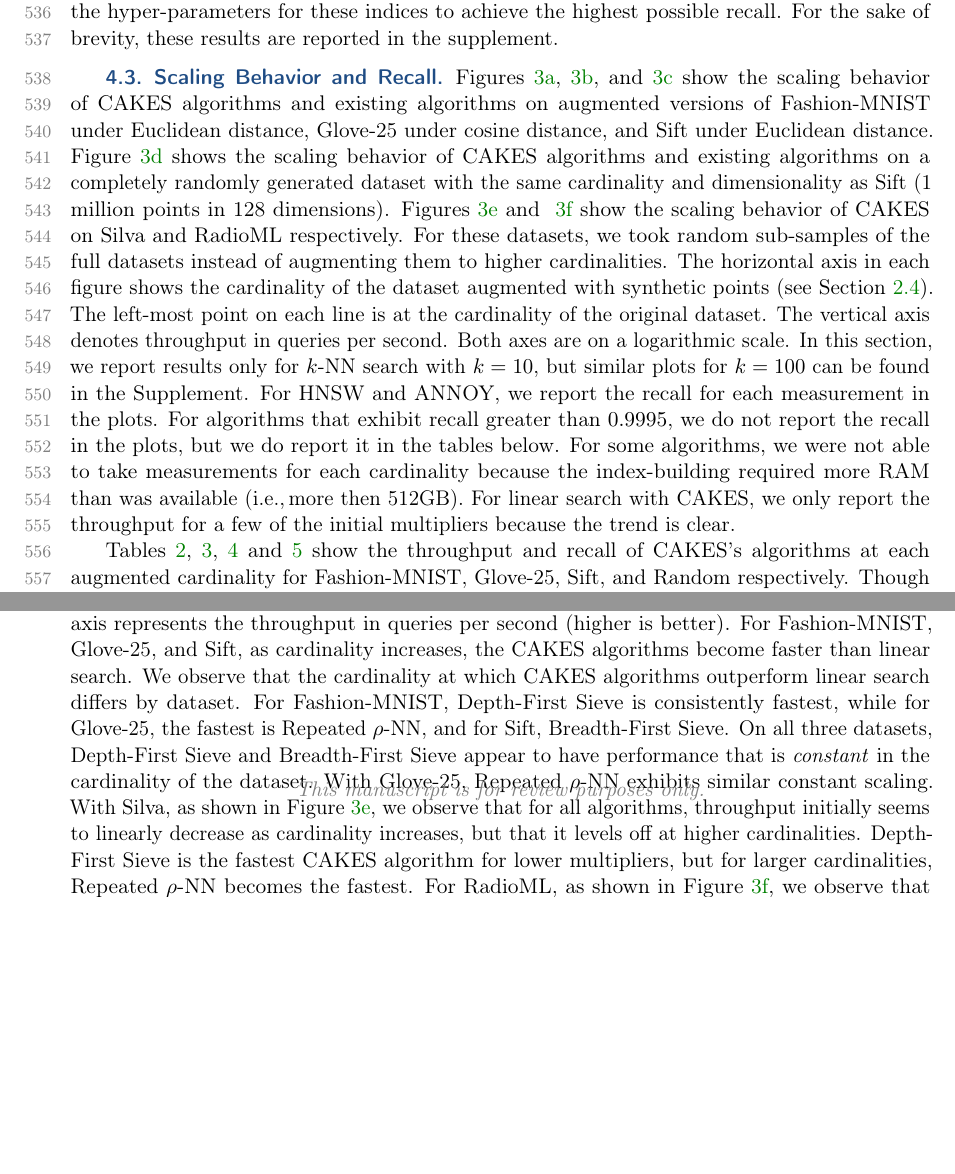
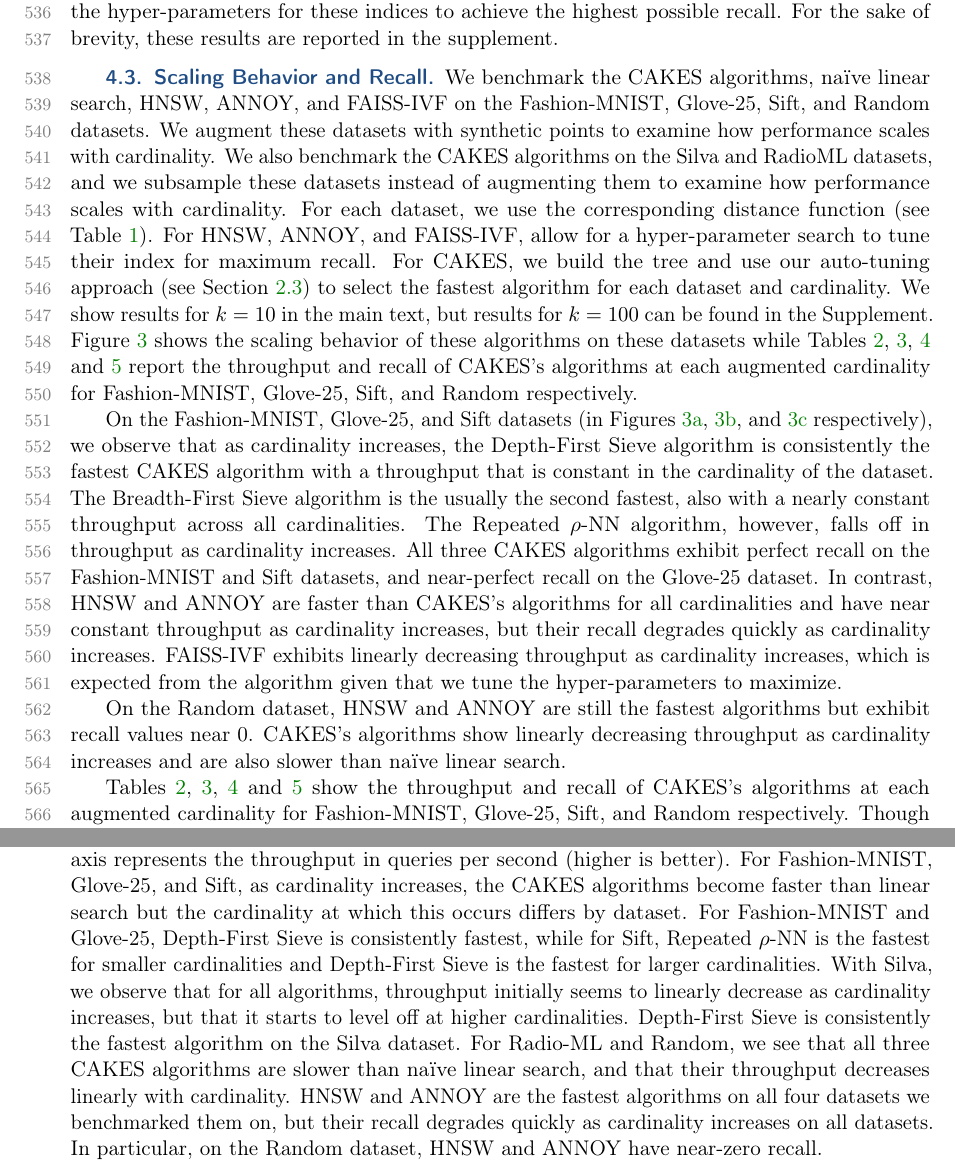
Before and after one commit to URI-ABD/cakes-paper, a LaTeX paper (paper.tex, which reads sections/4-results.tex): two parts of pages 17 and 20 of 27, joined at a grey line, cut so that both start at the same text, the shorter picture padded with empty space. Compiled offline with pdfLaTeX.

Commit message:
lots more upadtes

```diff
--- a/sections/4-results.tex
+++ b/sections/4-results.tex
@@ -122,20 +122,24 @@ For each of the ANN-benchmark datasets and the Random dataset, we report the tim
 \subsection{Scaling Behavior and Recall}
 \label{sec:results:scaling-behavior-and-recall}
 
-Figures~\ref{fig:results:fashion-mnist-scaling},~\ref{fig:results:glove-25-scaling},~and~\ref{fig:results:sift-scaling} show the scaling behavior of CAKES algorithms and existing algorithms on augmented versions of Fashion-MNIST under Euclidean distance,
-Glove-25 under cosine distance, and
-Sift under Euclidean distance.
-Figure~\ref{fig:results:random-scaling} shows the scaling behavior of CAKES algorithms and existing algorithms on a completely randomly generated dataset with the same cardinality and dimensionality as Sift (1 million points in 128 dimensions).
-Figures~\ref{fig:results:silva-scaling} and ~\ref{fig:results:radioml-scaling} show the scaling behavior of CAKES on Silva and RadioML respectively.
-For these datasets, we took random sub-samples of the full datasets instead of augmenting them to higher cardinalities.
-The horizontal axis in each figure shows the cardinality of the dataset augmented with synthetic points (see Section \ref{sec:methods:synthetic-data}).
-The left-most point on each line is at the cardinality of the original dataset.
-The vertical axis denotes throughput in queries per second.
-Both axes are on a logarithmic scale.
-In this section, we report results only for $k$-NN search with $k = 10$, but similar plots for $k = 100$ can be found in the Supplement.
-For HNSW and ANNOY, we report the recall for each measurement in the plots. For algorithms that exhibit recall greater than $0.9995$, we do not report the recall in the plots, but we do report it in the tables below.
-For some algorithms, we were not able to take measurements for each cardinality because the index-building required more RAM than was available (i.e.,\,more then 512GB).
-For linear search with CAKES, we only report the throughput for a few of the initial multipliers because the trend is clear.
+We benchmark the CAKES algorithms, na\"{i}ve linear search, HNSW, ANNOY, and FAISS-IVF on the Fashion-MNIST, Glove-25, Sift, and Random datasets.
+We augment these datasets with synthetic points to examine how performance scales with cardinality.
+We also benchmark the CAKES algorithms on the Silva and RadioML datasets, and we subsample these datasets instead of augmenting them to examine how performance scales with cardinality.
+For each dataset, we use the corresponding distance function (see Table~\ref{tab:datasets:summary}).
+For HNSW, ANNOY, and FAISS-IVF, allow for a hyper-parameter search to tune their index for maximum recall.
+For CAKES, we build the tree and use our auto-tuning approach (see Section~\ref{sec:methods:auto-tuning}) to select the fastest algorithm for each dataset and cardinality.
+We show results for $k=10$ in the main text, but results for $k=100$ can be found in the Supplement.
+Figure~\ref{fig:results:scaling-plots} shows the scaling behavior of these algorithms on these datasets while Tables~\ref{tab:results:qps-and-recall-fmn},~\ref{tab:results:qps-and-recall-glove},~\ref{tab:results:qps-and-recall-sift} and~\ref{tab:results:qps-and-recall-random} report the throughput and recall of CAKES's algorithms at each augmented cardinality for Fashion-MNIST, Glove-25, Sift, and Random respectively.
+
+On the Fashion-MNIST, Glove-25, and Sift datasets (in Figures~\ref{fig:results:fashion-mnist-scaling},~\ref{fig:results:glove-25-scaling},~and~\ref{fig:results:sift-scaling} respectively), we observe that as cardinality increases, the Depth-First Sieve algorithm is consistently the fastest CAKES algorithm with a throughput that is constant in the cardinality of the dataset.
+The Breadth-First Sieve algorithm is the usually the second fastest, also with a nearly constant throughput across all cardinalities.
+The Repeated $\rho$-NN algorithm, however, falls off in throughput as cardinality increases.
+All three CAKES algorithms exhibit perfect recall on the Fashion-MNIST and Sift datasets, and near-perfect recall on the Glove-25 dataset.
+In contrast, HNSW and ANNOY are faster than CAKES's algorithms for all cardinalities and have near constant throughput as cardinality increases, but their recall degrades quickly as cardinality increases.
+FAISS-IVF exhibits linearly decreasing throughput as cardinality increases, which is expected from the algorithm given that we tune the hyper-parameters to maximize.
+
+On the Random dataset, HNSW and ANNOY are still the fastest algorithms but exhibit recall values near 0.
+CAKES's algorithms show linearly decreasing throughput as cardinality increases and are also slower than na\"{i}ve linear search.
 
 Tables~\ref{tab:results:qps-and-recall-fmn},~\ref{tab:results:qps-and-recall-glove},~\ref{tab:results:qps-and-recall-sift} and~\ref{tab:results:qps-and-recall-random} show the throughput and recall of CAKES's algorithms at each augmented cardinality for Fashion-MNIST, Glove-25, Sift, and Random respectively.
 Though the plots in Figure~\ref{fig:results:scaling-plots} present results for each of CAKES's three algorithms separately, the results in the CAKES column in these tables represent the fastest CAKES algorithm at that dataset and cardinality only.
@@ -208,23 +196,15 @@ Due to the massive sizes of these datasets and challenges in generating plausibl
     \end{subfigure}%
     \caption{Throughput across six datasets, including a randomly-generated dataset.
     In each plot, the horizontal axis represents increasing cardinality of the dataset, while the vertical axis represents the throughput in queries per second (higher is better).
-    For Fashion-MNIST, Glove-25, and Sift, as cardinality increases, the CAKES algorithms become faster than linear search.
-    We observe that the cardinality at which CAKES algorithms outperform linear search differs by dataset.
-    % For Fashion-MNIST, CAKES begins outperforming linear search starting at a cardinality near $10^5$, while for Glove-25 and Sift, this happens near $10^6$ and $10^7$ respectively.
-    For Fashion-MNIST, Depth-First Sieve is consistently fastest, while for Glove-25, the fastest is Repeated $\rho$-NN, and for Sift, Breadth-First Sieve.
-    On all three datasets, Depth-First Sieve and Breadth-First Sieve appear to have performance that is \textit{constant} in the cardinality of the dataset.
-    With Glove-25, Repeated $\rho$-NN exhibits similar constant scaling.
-    % We also observe that on these three datasets, for nearly all cardinalities, all three of the CAKES algorithms are faster than FAISS-Flat (in brown), and that at some cardinality, CAKES's algorithms become faster than FAISS-IVF (in pink).
-    With Silva, as shown in Figure~\ref{fig:results:silva-scaling}, we observe that for all algorithms, throughput initially seems to linearly decrease as cardinality increases, but that it levels off at higher cardinalities.
-    Depth-First Sieve is the fastest CAKES algorithm for lower multipliers, but for larger cardinalities, Repeated $\rho$-NN becomes the fastest.
-    For RadioML, as shown in Figure~\ref{fig:results:radioml-scaling}, we observe that throughput declines nearly linearly, and that the three CAKES algorithms exhibit virtually indistinguishable performance; in particular, throughput of CAKES's algorithms is identical within three significant figures.
-    On all three of these datasets, HNSW and ANNOY are faster than CAKES's algorithms for all cardinalities; however, CAKES exhibits perfect or near-perfect recall on each dataset, while HNSW and ANNOY exhibit much lower recall, as shown in Tables~\ref{tab:results:qps-and-recall-fmn}, \ref{tab:results:qps-and-recall-glove},\ref{tab:results:qps-and-recall-sift}, \ref{tab:results:qps-and-recall-random}.
-    }
+    For Fashion-MNIST, Glove-25, and Sift, as cardinality increases, the CAKES algorithms become faster than linear search but the cardinality at which this occurs differs by dataset.
+    For Fashion-MNIST and Glove-25, Depth-First Sieve is consistently fastest, while for Sift, Repeated $\rho$-NN is the fastest for smaller cardinalities and Depth-First Sieve is the fastest for larger cardinalities.
+    With Silva, we observe that for all algorithms, throughput initially seems to linearly decrease as cardinality increases, but that it starts to level off at higher cardinalities.
+    Depth-First Sieve is consistently the fastest algorithm on the Silva dataset.
+    For Radio-ML and Random, we see that all three CAKES algorithms are slower than na\"{i}ve linear search, and that their throughput decreases linearly with cardinality.
+    HNSW and ANNOY are the fastest algorithms on all four datasets we benchmarked them on, but their recall degrades quickly as cardinality increases on all datasets.
+    In particular, on the Random dataset, HNSW and ANNOY have near-zero recall.}
     \label{fig:results:scaling-plots}
 \end{figure}
-
-
-
 
 
 \begin{table}
```
Also changed, not shown: reviewer-response.md (+5 -1 lines), sections/5-discussion.tex (+13 -17 lines), sections/4-results.tex (49 more changed lines).
